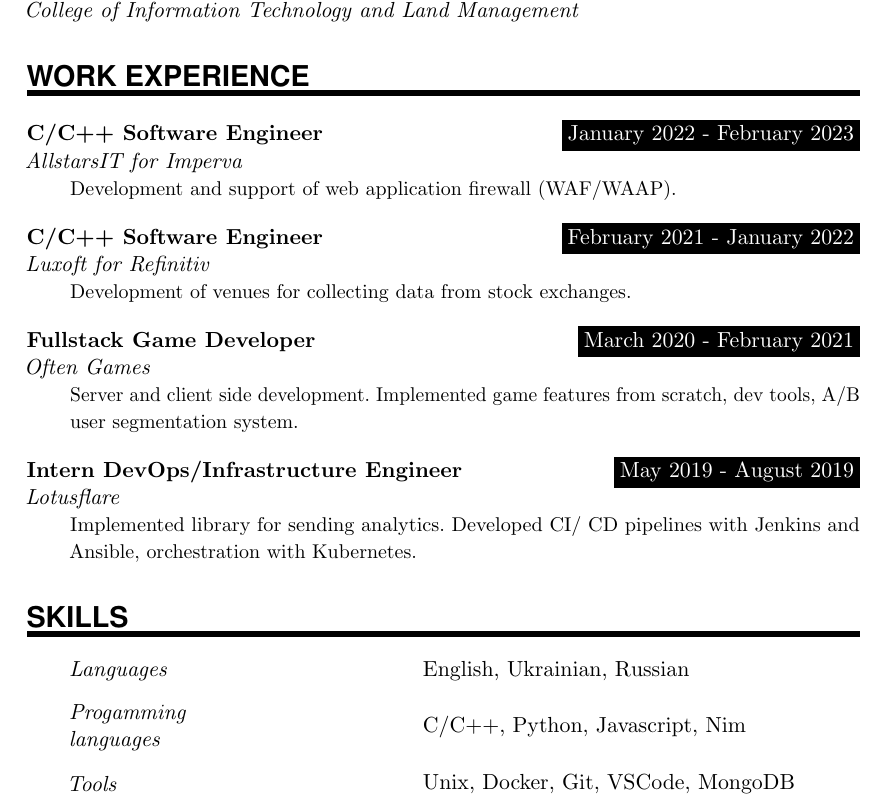
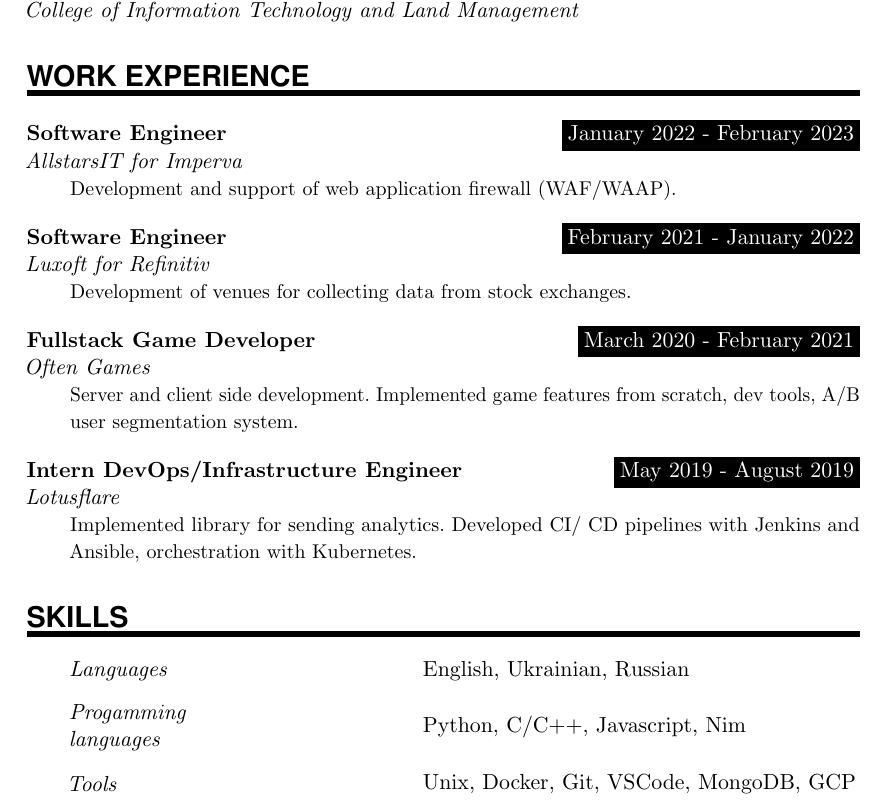
Before and after one commit to nikitinator/cv, a LaTeX document (snikitin.tex): part of the page, cut so that both start at the same text. Compiled offline with pdfLaTeX.

Commit message:
prioritize python

```diff
--- a/snikitin.tex
+++ b/snikitin.tex
@@ -128,9 +128,9 @@
 %%% Work experience
 %%% ------------------------------------------------------------
 \NewPart{Work experience}{}
-\WorkEntry{C/C++ Software Engineer}{January 2022 - February 2023}{AllstarsIT for Imperva}{Development and support of web application firewall (WAF/WAAP).}
+\WorkEntry{Software Engineer}{January 2022 - February 2023}{AllstarsIT for Imperva}{Development and support of web application firewall (WAF/WAAP).}
 \sepspace
-\WorkEntry{C/C++ Software Engineer}{February 2021 - January 2022}{Luxoft for Refinitiv}{Development of venues for collecting data from stock exchanges.}
+\WorkEntry{Software Engineer}{February 2021 - January 2022}{Luxoft for Refinitiv}{Development of venues for collecting data from stock exchanges.}
 \sepspace
 \WorkEntry{Fullstack Game Developer}{March 2020 - February 2021}{Often Games}{Server and client side development. Implemented game features from scratch, dev tools, A/B user segmentation system.}
 \sepspace
@@ -142,9 +142,9 @@
 
 \SkillsEntry{Languages}{English, Ukrainian, Russian}
 \sepspace
-\SkillsEntry{Progamming languages}{C/C++, Python, Javascript, Nim}
+\SkillsEntry{Progamming languages}{Python, C/C++, Javascript, Nim}
 \sepspace
-\SkillsEntry{Tools}{Unix, Docker, Git, VSCode, MongoDB}
+\SkillsEntry{Tools}{Unix, Docker, Git, VSCode, MongoDB, GCP}
 \sepspace
 
 \end{document}
```
Also changed, not shown: snikitin.pdf.
